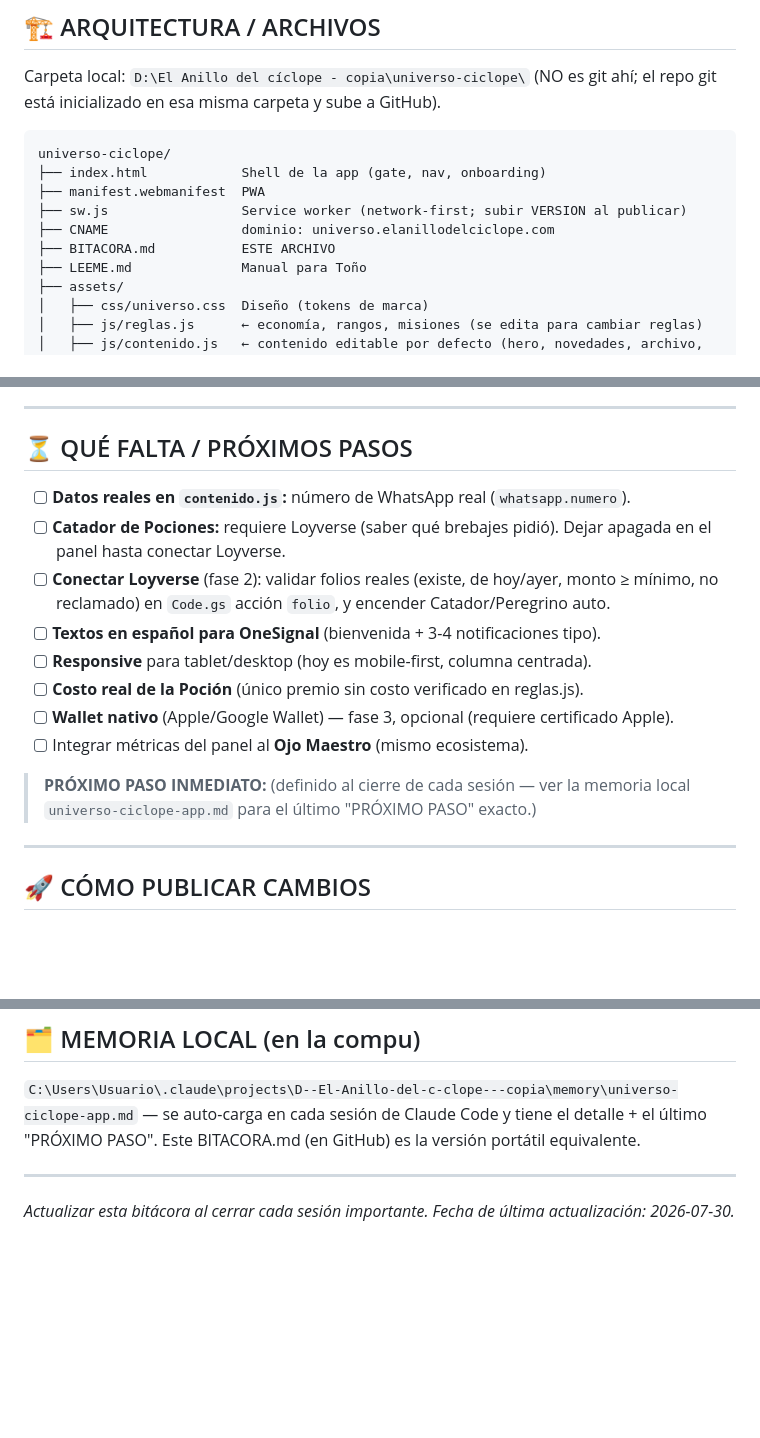
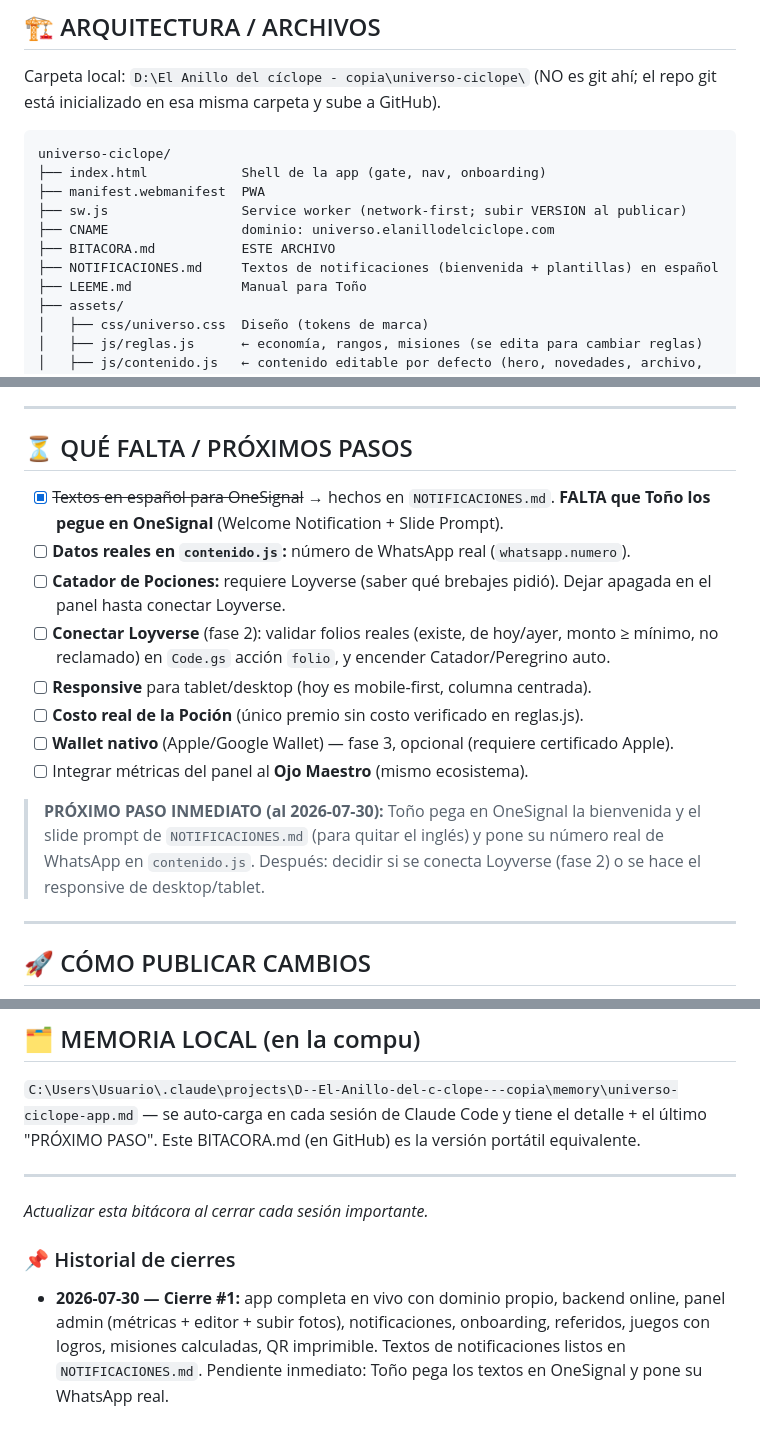
Before and after one commit to antoniorenteria/universo-ciclope, a Markdown page: BITACORA.md, 3 parts joined by grey strips. Drawn GitHub-style; blank space fills up the shorter version.

Commit message:
Cierre #1: textos de notificaciones (NOTIFICACIONES.md) + bitacora actualizada con proximo paso
Co-Authored-By: Claude Opus 4.8 <noreply@anthropic.com>

```diff
--- a/BITACORA.md
+++ b/BITACORA.md
@@ -59,6 +59,7 @@ universo-ciclope/
 ├── sw.js                 Service worker (network-first; subir VERSION al publicar)
 ├── CNAME                 dominio: universo.elanillodelciclope.com
 ├── BITACORA.md           ESTE ARCHIVO
+├── NOTIFICACIONES.md     Textos de notificaciones (bienvenida + plantillas) en español
 ├── LEEME.md              Manual para Toño
 ├── assets/
 │   ├── css/universo.css  Diseño (tokens de marca)
@@ -108,19 +109,22 @@ Backend = Google Apps Script + Sheets (mismo patrón que El Ojo Maestro).
 
 ## ⏳ QUÉ FALTA / PRÓXIMOS PASOS
 
+- [x] ~~Textos en español para OneSignal~~ → hechos en `NOTIFICACIONES.md`.
+      **FALTA que Toño los pegue en OneSignal** (Welcome Notification + Slide Prompt).
 - [ ] **Datos reales en `contenido.js`:** número de WhatsApp real (`whatsapp.numero`).
 - [ ] **Catador de Pociones:** requiere Loyverse (saber qué brebajes pidió). Dejar
       apagada en el panel hasta conectar Loyverse.
 - [ ] **Conectar Loyverse** (fase 2): validar folios reales (existe, de hoy/ayer,
       monto ≥ mínimo, no reclamado) en `Code.gs` acción `folio`, y encender Catador/Peregrino auto.
-- [ ] **Textos en español para OneSignal** (bienvenida + 3-4 notificaciones tipo).
 - [ ] **Responsive** para tablet/desktop (hoy es mobile-first, columna centrada).
 - [ ] **Costo real de la Poción** (único premio sin costo verificado en reglas.js).
 - [ ] **Wallet nativo** (Apple/Google Wallet) — fase 3, opcional (requiere certificado Apple).
 - [ ] Integrar métricas del panel al **Ojo Maestro** (mismo ecosistema).
 
-> **PRÓXIMO PASO INMEDIATO:** (definido al cierre de cada sesión — ver la memoria
-> local `universo-ciclope-app.md` para el último "PRÓXIMO PASO" exacto.)
+> **PRÓXIMO PASO INMEDIATO (al 2026-07-30):** Toño pega en OneSignal la bienvenida
+> y el slide prompt de `NOTIFICACIONES.md` (para quitar el inglés) y pone su número
+> real de WhatsApp en `contenido.js`. Después: decidir si se conecta Loyverse
+> (fase 2) o se hace el responsive de desktop/tablet.
 
 ---
 
@@ -143,5 +147,11 @@ Backend = Google Apps Script + Sheets (mismo patrón que El Ojo Maestro).
 
 ---
 
-*Actualizar esta bitácora al cerrar cada sesión importante. Fecha de última
-actualización: 2026-07-30.*
+*Actualizar esta bitácora al cerrar cada sesión importante.*
+
+### 📌 Historial de cierres
+- **2026-07-30 — Cierre #1:** app completa en vivo con dominio propio, backend online,
+  panel admin (métricas + editor + subir fotos), notificaciones, onboarding, referidos,
+  juegos con logros, misiones calculadas, QR imprimible. Textos de notificaciones
+  listos en `NOTIFICACIONES.md`. Pendiente inmediato: Toño pega los textos en OneSignal
+  y pone su WhatsApp real.
```
Also changed, not shown: NOTIFICACIONES.md (added, +83 -0 lines).
